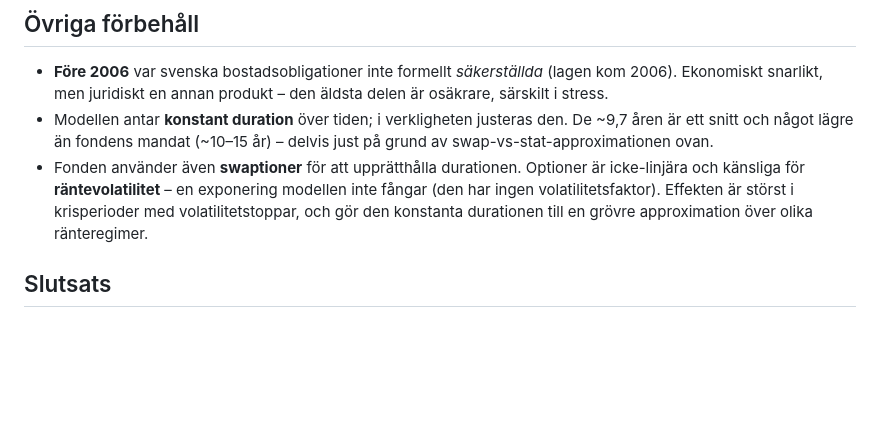
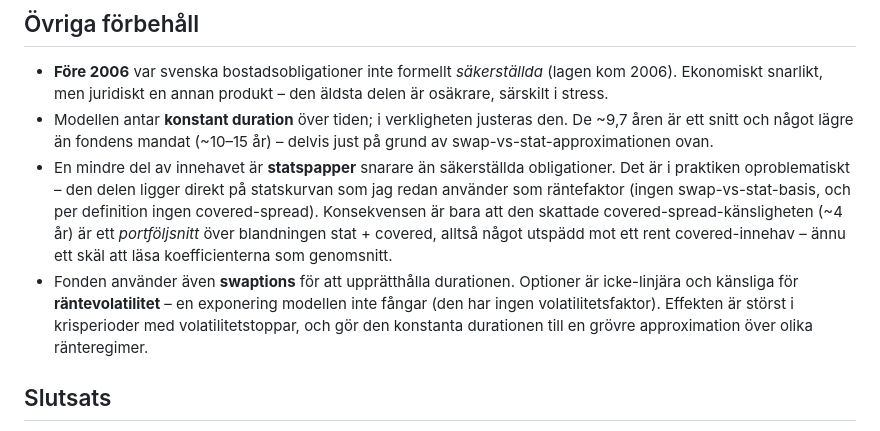
Before and after one commit to ordain/IndexCurrency, a Markdown page: README.md, the part around the change. GitHub-like rendering; blank space fills up the shorter version.

Commit message:
README: note the fund's small government-paper allocation
The government-paper slice sits directly on the government curve used as
the rate factor (no swap-vs-govt basis, no covered spread), so it's
handled by the regression; it just dilutes the estimated covered-spread
sensitivity, reinforcing that the coefficients are portfolio averages.

Co-Authored-By: Claude Opus 4.8 <noreply@anthropic.com>

```diff
--- a/README.md
+++ b/README.md
@@ -33,7 +33,8 @@ Eftersom min modell drivs av statsräntan men fonden i verkligheten av swappen,
 
 - **Före 2006** var svenska bostadsobligationer inte formellt *säkerställda* (lagen kom 2006). Ekonomiskt snarlikt, men juridiskt en annan produkt – den äldsta delen är osäkrare, särskilt i stress.
 - Modellen antar **konstant duration** över tiden; i verkligheten justeras den. De ~9,7 åren är ett snitt och något lägre än fondens mandat (~10–15 år) – delvis just på grund av swap-vs-stat-approximationen ovan.
-- Fonden använder även **swaptioner** för att upprätthålla durationen. Optioner är icke-linjära och känsliga för **räntevolatilitet** – en exponering modellen inte fångar (den har ingen volatilitetsfaktor). Effekten är störst i krisperioder med volatilitetstoppar, och gör den konstanta durationen till en grövre approximation över olika ränteregimer.
+- En mindre del av innehavet är **statspapper** snarare än säkerställda obligationer. Det är i praktiken oproblematiskt – den delen ligger direkt på statskurvan som jag redan använder som räntefaktor (ingen swap-vs-stat-basis, och per definition ingen covered-spread). Konsekvensen är bara att den skattade covered-spread-känsligheten (~4 år) är ett *portföljsnitt* över blandningen stat + covered, alltså något utspädd mot ett rent covered-innehav – ännu ett skäl att läsa koefficienterna som genomsnitt.
+- Fonden använder även **swaptions** för att upprätthålla durationen. Optioner är icke-linjära och känsliga för **räntevolatilitet** – en exponering modellen inte fångar (den har ingen volatilitetsfaktor). Effekten är störst i krisperioder med volatilitetstoppar, och gör den konstanta durationen till en grövre approximation över olika ränteregimer.
 
 ## Slutsats
 
```
